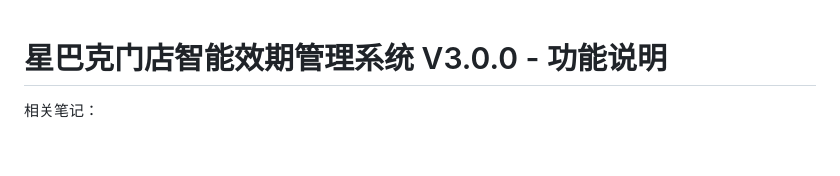
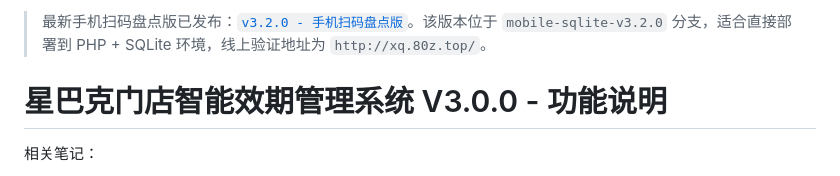
Before and after one commit to JarvisAI-CN/expiry-management-system-clean, a Markdown page: README.md, the part around the change. Rendered like a GitHub page; blank space fills up the shorter version.

Commit message:
docs: link v3.2.0 mobile SQLite release

```diff
--- a/README.md
+++ b/README.md
@@ -1,3 +1,4 @@
+> 最新手机扫码盘点版已发布：[`v3.2.0 - 手机扫码盘点版`](https://github.com/JarvisAI-CN/expiry-management-system-clean/releases/tag/v3.2.0)。该版本位于 `mobile-sqlite-v3.2.0` 分支，适合直接部署到 PHP + SQLite 环境，线上验证地址为 `http://xq.80z.top/`。
 # 星巴克门店智能效期管理系统 V3.0.0 - 功能说明
 
 相关笔记：
```
